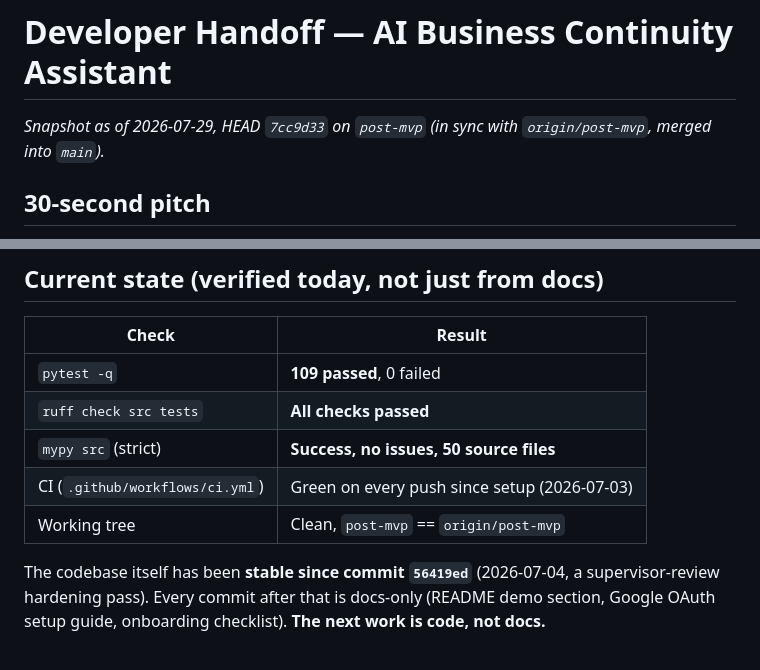
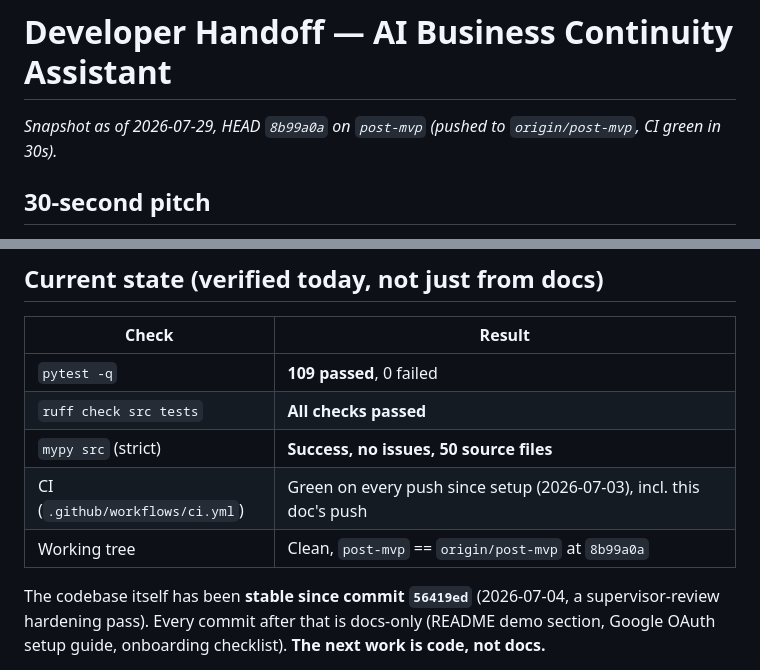
Before and after one commit to SylwesterKwiatkowski/ai-continuity-assistant, a Markdown page: docs/HANDOFF.md, 2 parts joined by grey strips. Drawn GitHub-style.

Commit message:
docs: update handoff snapshot header to latest pushed commit + CI result
Co-Authored-By: Claude Fable 5 <noreply@anthropic.com>

```diff
--- a/docs/HANDOFF.md
+++ b/docs/HANDOFF.md
@@ -1,6 +1,6 @@
 # Developer Handoff — AI Business Continuity Assistant
 
-_Snapshot as of 2026-07-29, HEAD `7cc9d33` on `post-mvp` (in sync with `origin/post-mvp`, merged into `main`)._
+_Snapshot as of 2026-07-29, HEAD `8b99a0a` on `post-mvp` (pushed to `origin/post-mvp`, CI green in 30s)._
 
 ## 30-second pitch
 
@@ -20,8 +20,8 @@ Full pitch: [`README.md`](../README.md). Full contract: [`docs/SECURITY_MODEL.md
 | `pytest -q` | **109 passed**, 0 failed |
 | `ruff check src tests` | **All checks passed** |
 | `mypy src` (strict) | **Success, no issues, 50 source files** |
-| CI (`.github/workflows/ci.yml`) | Green on every push since setup (2026-07-03) |
-| Working tree | Clean, `post-mvp` == `origin/post-mvp` |
+| CI (`.github/workflows/ci.yml`) | Green on every push since setup (2026-07-03), incl. this doc's push |
+| Working tree | Clean, `post-mvp` == `origin/post-mvp` at `8b99a0a` |
 
 The codebase itself has been **stable since commit `56419ed`** (2026-07-04, a supervisor-review
 hardening pass). Every commit after that is docs-only (README demo section, Google OAuth setup
```
